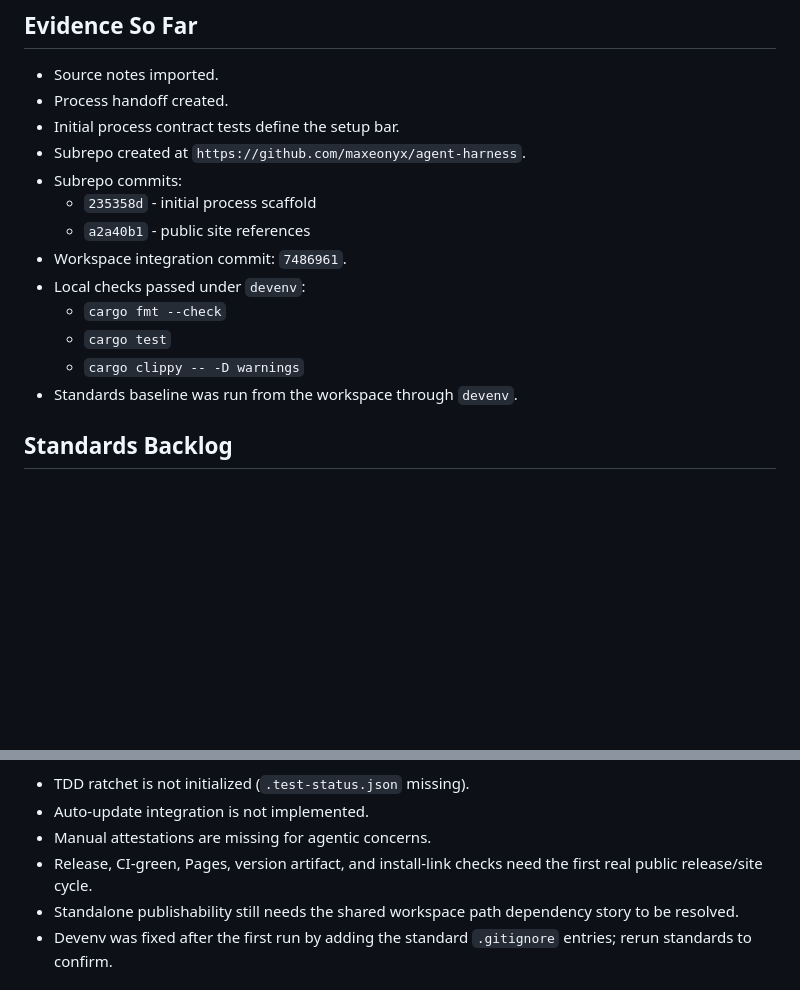
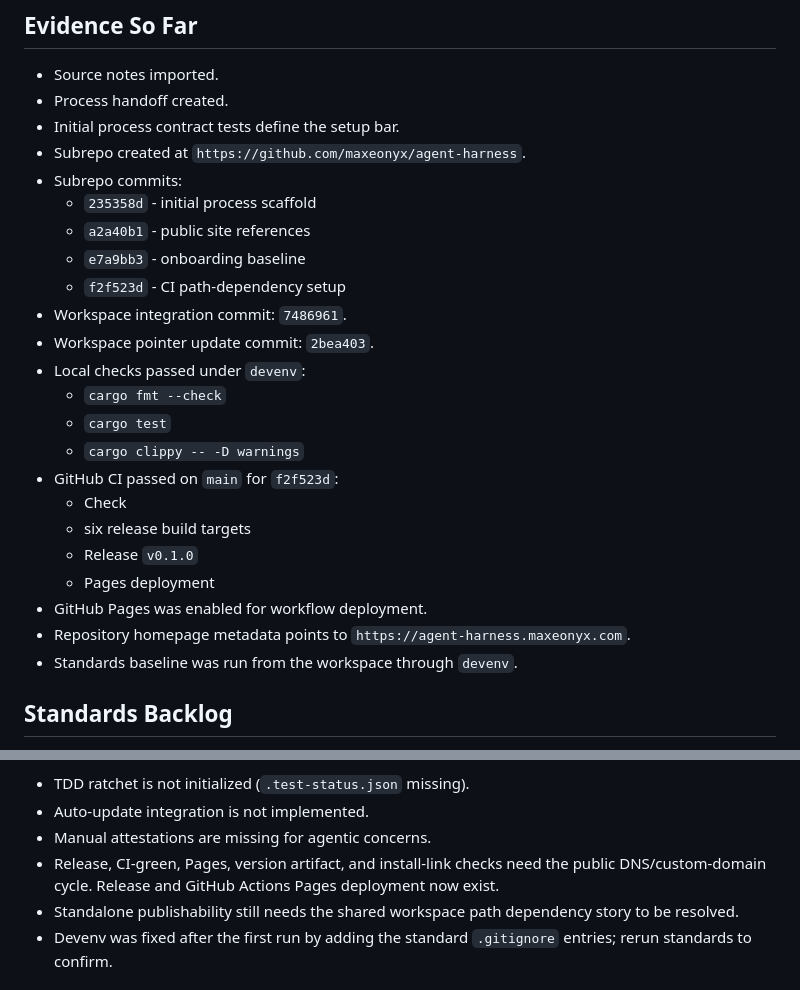
Before and after one commit to maxeonyx/agent-harness, a Markdown page: docs/process/HANDOFF.md, 2 parts joined by grey strips. Drawn GitHub-style; blank space fills up the shorter version.

Commit message:
Record green CI baseline

```diff
--- a/docs/process/HANDOFF.md
+++ b/docs/process/HANDOFF.md
@@ -58,11 +58,22 @@ Ask the user before any core integration:
 - Subrepo commits:
   - `235358d` - initial process scaffold
   - `a2a40b1` - public site references
+  - `e7a9bb3` - onboarding baseline
+  - `f2f523d` - CI path-dependency setup
 - Workspace integration commit: `7486961`.
+- Workspace pointer update commit: `2bea403`.
 - Local checks passed under `devenv`:
   - `cargo fmt --check`
   - `cargo test`
   - `cargo clippy -- -D warnings`
+- GitHub CI passed on `main` for `f2f523d`:
+  - Check
+  - six release build targets
+  - Release `v0.1.0`
+  - Pages deployment
+- GitHub Pages was enabled for workflow deployment.
+- Repository homepage metadata points to
+  `https://agent-harness.maxeonyx.com`.
 - Standards baseline was run from the workspace through `devenv`.
 
 ## Standards Backlog
@@ -83,7 +94,8 @@ Known remaining failures:
 - Auto-update integration is not implemented.
 - Manual attestations are missing for agentic concerns.
 - Release, CI-green, Pages, version artifact, and install-link checks need the
-  first real public release/site cycle.
+  public DNS/custom-domain cycle. Release and GitHub Actions Pages deployment
+  now exist.
 - Standalone publishability still needs the shared workspace path dependency
   story to be resolved.
 - Devenv was fixed after the first run by adding the standard `.gitignore`
```
